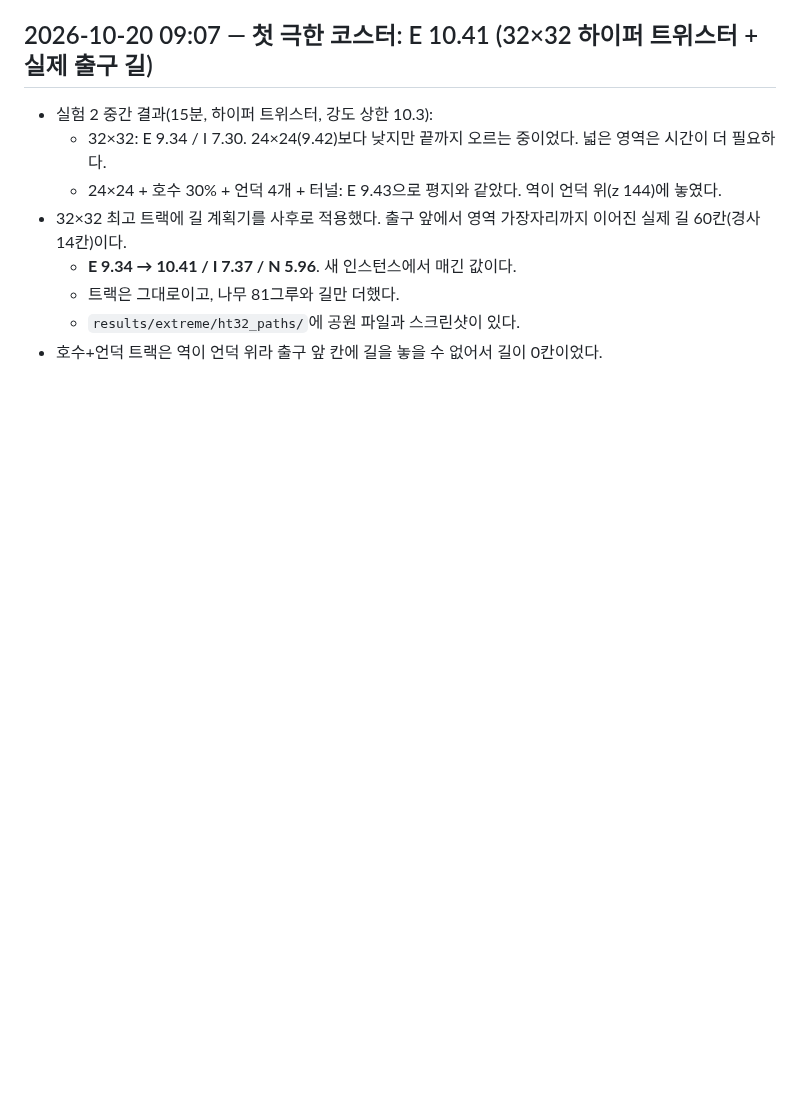
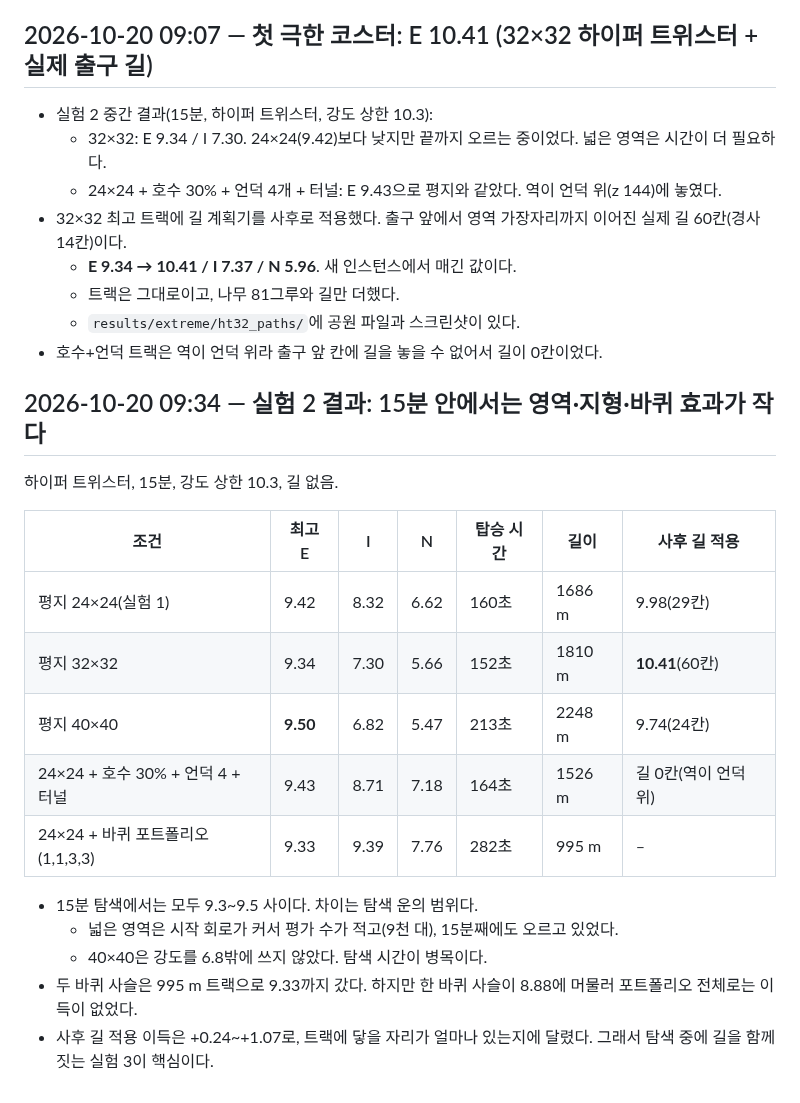
Before and after one commit to kairess/rct2-close-the-loop, a Markdown page: docs/LOG.md, the part around the change. Rendered like a GitHub page; blank space fills up the shorter version.

Commit message:
Log experiment 2 (size, landscaping, laps under a 15-minute budget)
Co-Authored-By: Claude Opus 5.5 <noreply@anthropic.com>
Claude-Session: https://claude.ai/code/session_015rapQ7auFWdkkjLUjKkfBN

```diff
--- a/docs/LOG.md
+++ b/docs/LOG.md
@@ -596,3 +596,21 @@ OpenRCT2 v0.5.6 `RideRatings.cpp`의 공식에 담금질 최고 트랙(E 5.58)
   - 트랙은 그대로이고, 나무 81그루와 길만 더했다.
   - `results/extreme/ht32_paths/`에 공원 파일과 스크린샷이 있다.
 - 호수+언덕 트랙은 역이 언덕 위라 출구 앞 칸에 길을 놓을 수 없어서 길이 0칸이었다.
+
+## 2026-10-20 09:34 — 실험 2 결과: 15분 안에서는 영역·지형·바퀴 효과가 작다
+
+하이퍼 트위스터, 15분, 강도 상한 10.3, 길 없음.
+
+| 조건 | 최고 E | I | N | 탑승 시간 | 길이 | 사후 길 적용 |
+| --- | --- | --- | --- | --- | --- | --- |
+| 평지 24×24(실험 1) | 9.42 | 8.32 | 6.62 | 160초 | 1686 m | 9.98(29칸) |
+| 평지 32×32 | 9.34 | 7.30 | 5.66 | 152초 | 1810 m | **10.41**(60칸) |
+| 평지 40×40 | **9.50** | 6.82 | 5.47 | 213초 | 2248 m | 9.74(24칸) |
+| 24×24 + 호수 30% + 언덕 4 + 터널 | 9.43 | 8.71 | 7.18 | 164초 | 1526 m | 길 0칸(역이 언덕 위) |
+| 24×24 + 바퀴 포트폴리오(1,1,3,3) | 9.33 | 9.39 | 7.76 | 282초 | 995 m | – |
+
+- 15분 탐색에서는 모두 9.3~9.5 사이다. 차이는 탐색 운의 범위다.
+  - 넓은 영역은 시작 회로가 커서 평가 수가 적고(9천 대), 15분째에도 오르고 있었다.
+  - 40×40은 강도를 6.8밖에 쓰지 않았다. 탐색 시간이 병목이다.
+- 두 바퀴 사슬은 995 m 트랙으로 9.33까지 갔다. 하지만 한 바퀴 사슬이 8.88에 머물러 포트폴리오 전체로는 이득이 없었다.
+- 사후 길 적용 이득은 +0.24~+1.07로, 트랙에 닿을 자리가 얼마나 있는지에 달렸다. 그래서 탐색 중에 길을 함께 짓는 실험 3이 핵심이다.
```
